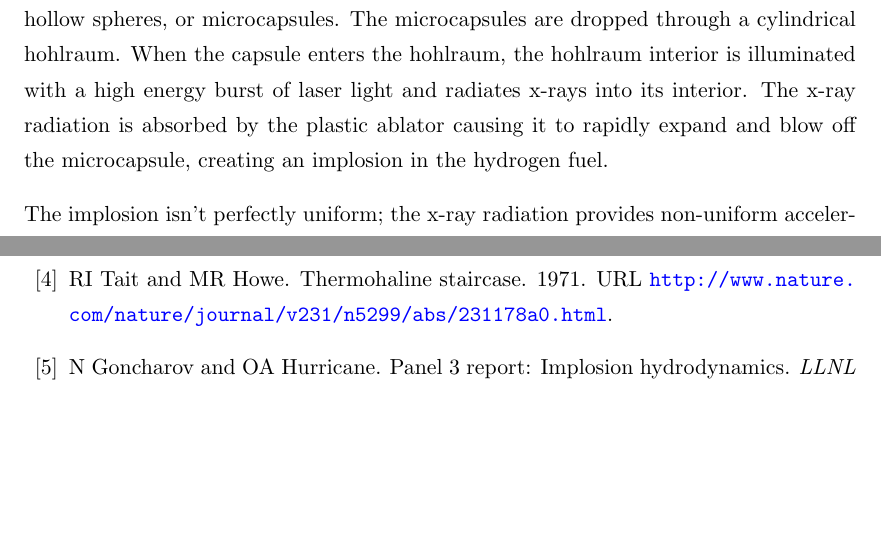
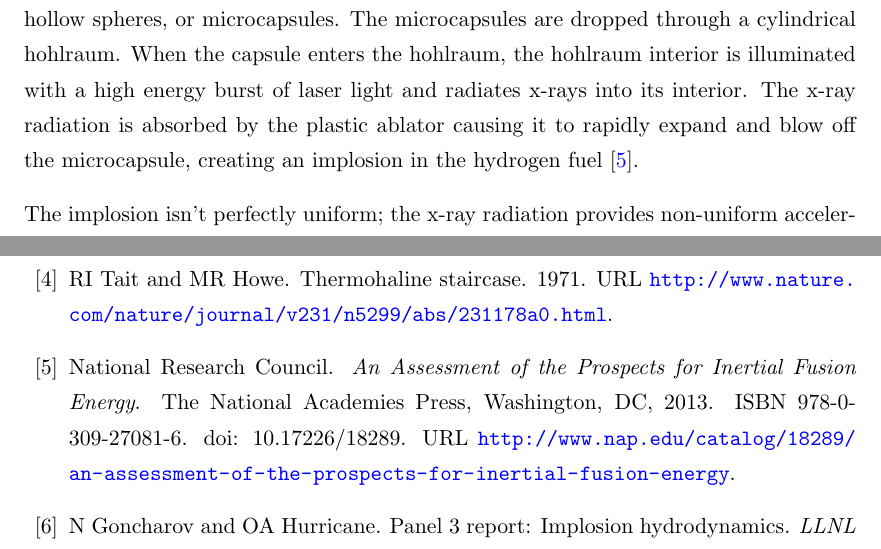
Before and after one commit to maxhutch/2016_thesis_bookends, a LaTeX thesis (Thesis.tex, which reads Chapters/Introduction.tex): two parts of pages 15 and 42 of 45, joined at a grey line, cut so that both start at the same text, the shorter picture padded with empty space. Compiled offline with pdfLaTeX.

Commit message:
and hooking it in...

```diff
--- a/Chapters/Introduction.tex
+++ b/Chapters/Introduction.tex
@@ -61,7 +61,7 @@ Inertial confinement fusion (ICF) is a fusion technique that confines hot dense
 In ICF, the cryogenic hydrogen is coated with a plastic ablator forming very small hollow spheres, or microcapsules.
 The microcapsules are dropped through a cylindrical hohlraum.
 When the capsule enters the hohlraum, the hohlraum interior is illuminated with a high energy burst of laser light and radiates x-rays into its interior.
-The x-ray radiation is absorbed by the plastic ablator causing it to rapidly expand and blow off the microcapsule, creating an implosion in the hydrogen fuel.
+The x-ray radiation is absorbed by the plastic ablator causing it to rapidly expand and blow off the microcapsule, creating an implosion in the hydrogen fuel~\cite{NASICF}.
 
 The implosion isn't perfectly uniform; the x-ray radiation provides non-uniform acceleration and there are asymmetries in the microcapsule.
 These perturbations are Rayleigh-Taylor unstable: the dense plastic ablator is being accelerated through lighter hydrogen fuel.
```
